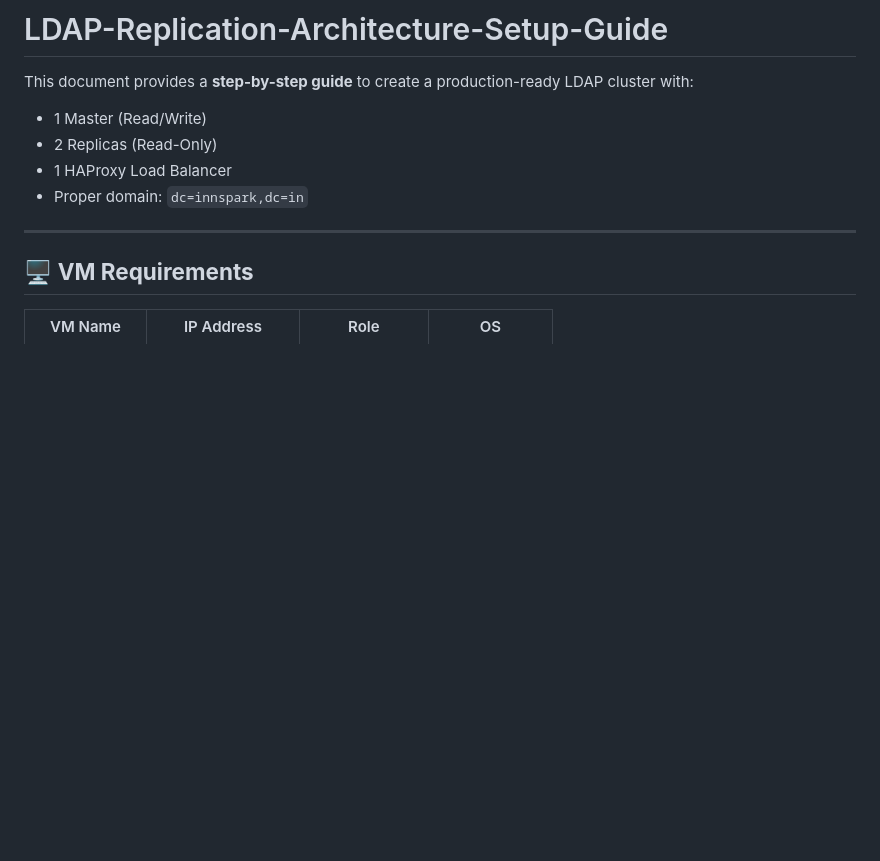
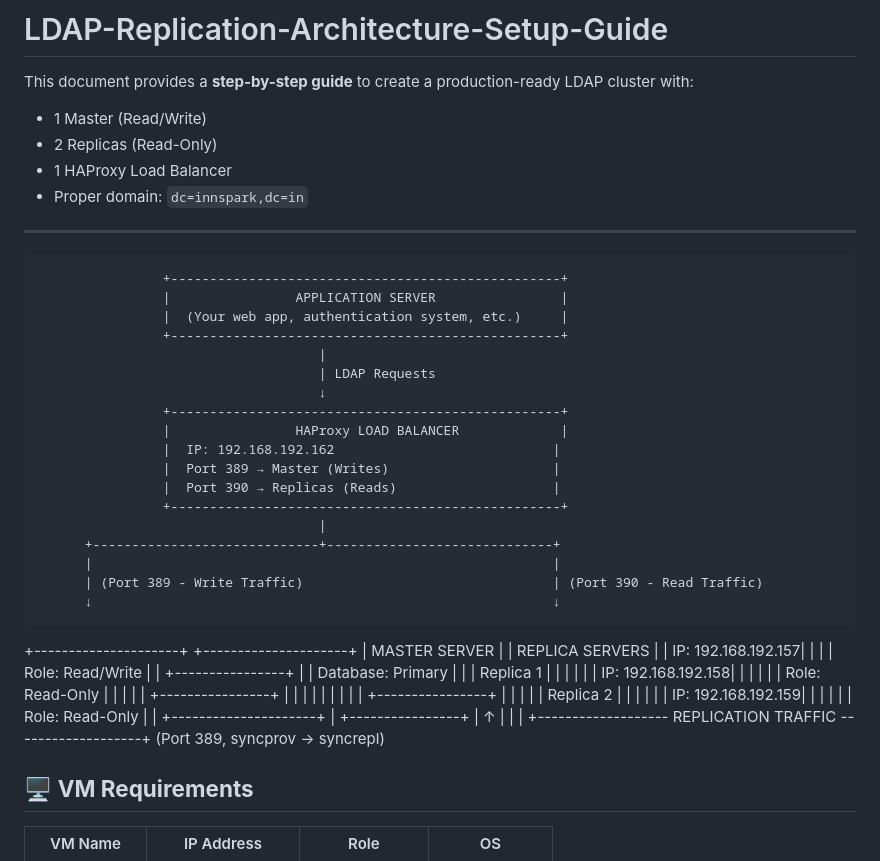
Before and after one commit to adityapandit1798/LDAP-Replication-Architecture-Setup-Guide, a Markdown page: README.md, the part around the change. GitHub-like rendering; blank space fills up the shorter version.

```diff
--- a/README.md
+++ b/README.md
@@ -7,6 +7,44 @@ This document provides a **step-by-step guide** to create a production-ready LDA
 - Proper domain: `dc=innspark,dc=in`
 
 ---
+                    +--------------------------------------------------+
+                    |                APPLICATION SERVER                |
+                    |  (Your web app, authentication system, etc.)     |
+                    +--------------------------------------------------+
+                                        |
+                                        | LDAP Requests
+                                        ↓
+                    +--------------------------------------------------+
+                    |                HAProxy LOAD BALANCER             |
+                    |  IP: 192.168.192.162                            |
+                    |  Port 389 → Master (Writes)                     |
+                    |  Port 390 → Replicas (Reads)                    |
+                    +--------------------------------------------------+
+                                        |
+          +-----------------------------+-----------------------------+
+          |                                                           |
+          | (Port 389 - Write Traffic)                                | (Port 390 - Read Traffic)
+          ↓                                                           ↓
++---------------------+                                   +---------------------+
+|   MASTER SERVER     |                                   |   REPLICA SERVERS   |
+|   IP: 192.168.192.157|                                   |                     |
+|   Role: Read/Write  |                                   |  +----------------+ |
+|   Database: Primary |                                   |  | Replica 1      | |
+|                     |                                   |  | IP: 192.168.192.158| |
+|                     |                                   |  | Role: Read-Only | |
+|                     |                                   |  +----------------+ |
+|                     |                                   |          |          |
+|                     |                                   |  +----------------+ |
+|                     |                                   |  | Replica 2      | |
+|                     |                                   |  | IP: 192.168.192.159| |
+|                     |                                   |  | Role: Read-Only | |
++---------------------+                                   |  +----------------+ |
+          ↑                                                           |
+          |                                                           |
+          +------------------- REPLICATION TRAFFIC -------------------+
+                              (Port 389, syncprov → syncrepl)
+
+
 
 ## 🖥️ **VM Requirements**
 
```
